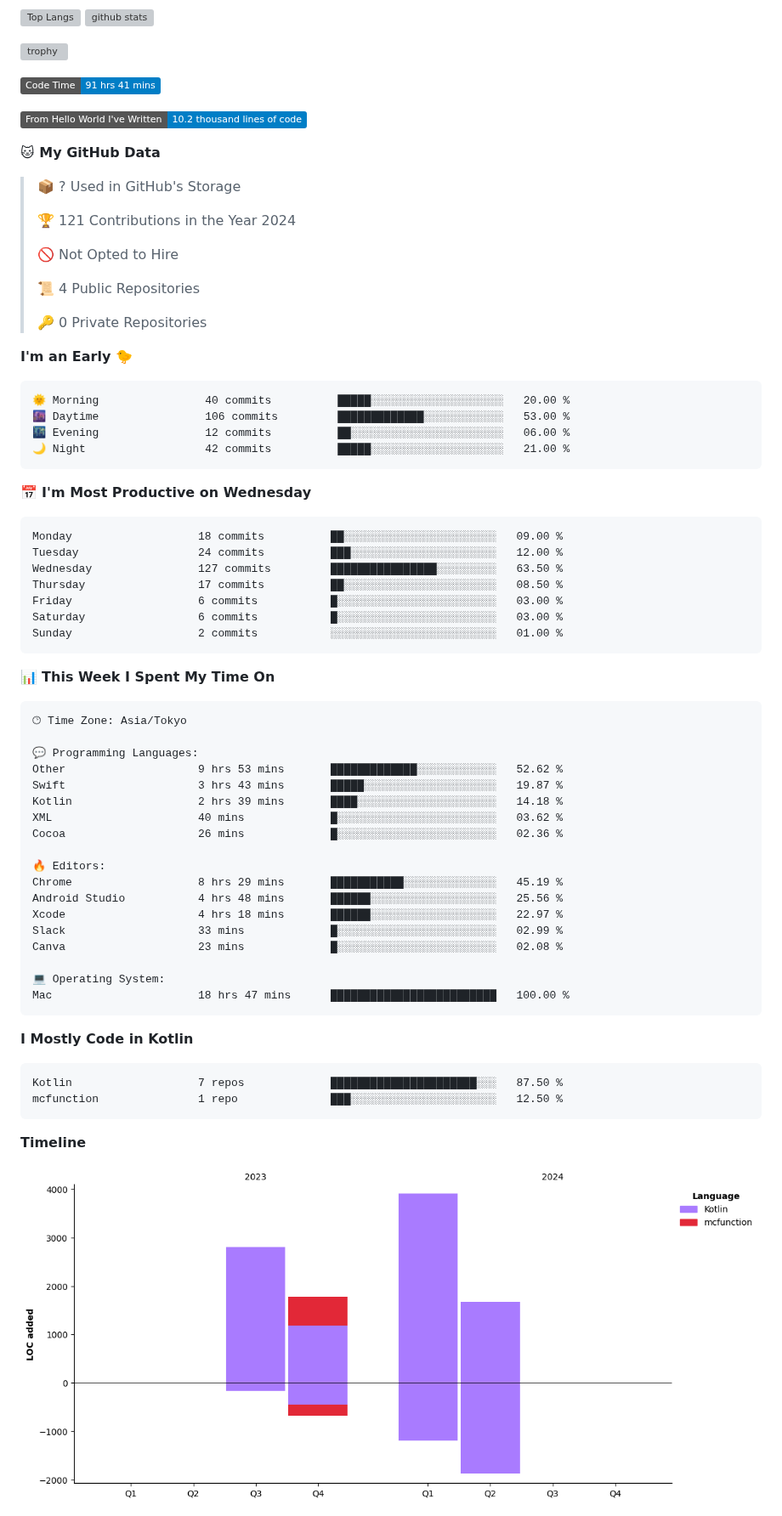
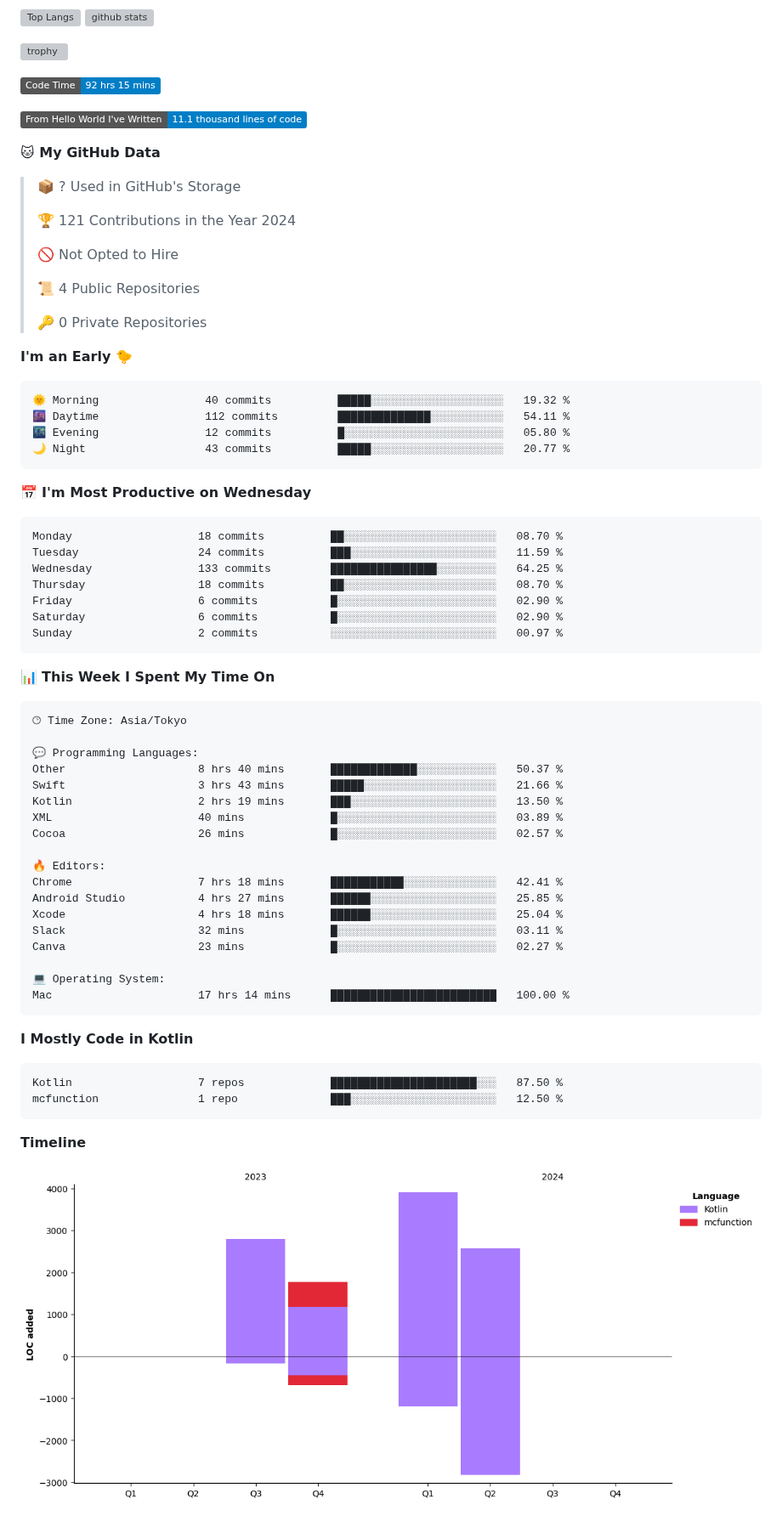
Before and after one commit to batapii/batapii, a Markdown page: README.md, the part around one of its changes. Shown at 85% size. GitHub-like rendering; pictures changed too: assets/bar_graph.png; badges without logos; grey boxes are pictures that could not be loaded.

Commit message:
Updated with Dev Metrics

````diff
--- a/README.md
+++ b/README.md
@@ -19,9 +19,9 @@
 
 
 <!--START_SECTION:waka-->
-![Code Time](http://img.shields.io/badge/Code%20Time-91%20hrs%2041%20mins-blue)
+![Code Time](http://img.shields.io/badge/Code%20Time-92%20hrs%2015%20mins-blue)
 
-![Lines of code](https://img.shields.io/badge/From%20Hello%20World%20I%27ve%20Written-10.2%20thousand%20lines%20of%20code-blue)
+![Lines of code](https://img.shields.io/badge/From%20Hello%20World%20I%27ve%20Written-11.1%20thousand%20lines%20of%20code-blue)
 
 **🐱 My GitHub Data**
 
@@ -38,21 +38,21 @@
 **I'm an Early 🐤**
 
 ```text
-🌞 Morning                40 commits          █████░░░░░░░░░░░░░░░░░░░░   20.00 %
-🌆 Daytime                106 commits         █████████████░░░░░░░░░░░░   53.00 %
-🌃 Evening                12 commits          ██░░░░░░░░░░░░░░░░░░░░░░░   06.00 %
-🌙 Night                  42 commits          █████░░░░░░░░░░░░░░░░░░░░   21.00 %
+🌞 Morning                40 commits          █████░░░░░░░░░░░░░░░░░░░░   19.32 %
+🌆 Daytime                112 commits         ██████████████░░░░░░░░░░░   54.11 %
+🌃 Evening                12 commits          █░░░░░░░░░░░░░░░░░░░░░░░░   05.80 %
+🌙 Night                  43 commits          █████░░░░░░░░░░░░░░░░░░░░   20.77 %
 ```
 📅 **I'm Most Productive on Wednesday**
 
 ```text
-Monday                   18 commits          ██░░░░░░░░░░░░░░░░░░░░░░░   09.00 %
-Tuesday                  24 commits          ███░░░░░░░░░░░░░░░░░░░░░░   12.00 %
-Wednesday                127 commits         ████████████████░░░░░░░░░   63.50 %
-Thursday                 17 commits          ██░░░░░░░░░░░░░░░░░░░░░░░   08.50 %
-Friday                   6 commits           █░░░░░░░░░░░░░░░░░░░░░░░░   03.00 %
-Saturday                 6 commits           █░░░░░░░░░░░░░░░░░░░░░░░░   03.00 %
-Sunday                   2 commits           ░░░░░░░░░░░░░░░░░░░░░░░░░   01.00 %
+Monday                   18 commits          ██░░░░░░░░░░░░░░░░░░░░░░░   08.70 %
+Tuesday                  24 commits          ███░░░░░░░░░░░░░░░░░░░░░░   11.59 %
+Wednesday                133 commits         ████████████████░░░░░░░░░   64.25 %
+Thursday                 18 commits          ██░░░░░░░░░░░░░░░░░░░░░░░   08.70 %
+Friday                   6 commits           █░░░░░░░░░░░░░░░░░░░░░░░░   02.90 %
+Saturday                 6 commits           █░░░░░░░░░░░░░░░░░░░░░░░░   02.90 %
+Sunday                   2 commits           ░░░░░░░░░░░░░░░░░░░░░░░░░   00.97 %
 ```
 
 
@@ -62,21 +62,21 @@ Sunday                   2 commits           ░░░░░░░░░░░
 🕑︎ Time Zone: Asia/Tokyo
 
 💬 Programming Languages:
-Other                    9 hrs 53 mins       █████████████░░░░░░░░░░░░   52.62 %
-Swift                    3 hrs 43 mins       █████░░░░░░░░░░░░░░░░░░░░   19.87 %
-Kotlin                   2 hrs 39 mins       ████░░░░░░░░░░░░░░░░░░░░░   14.18 %
-XML                      40 mins             █░░░░░░░░░░░░░░░░░░░░░░░░   03.62 %
-Cocoa                    26 mins             █░░░░░░░░░░░░░░░░░░░░░░░░   02.36 %
+Other                    8 hrs 40 mins       █████████████░░░░░░░░░░░░   50.37 %
+Swift                    3 hrs 43 mins       █████░░░░░░░░░░░░░░░░░░░░   21.66 %
+Kotlin                   2 hrs 19 mins       ███░░░░░░░░░░░░░░░░░░░░░░   13.50 %
+XML                      40 mins             █░░░░░░░░░░░░░░░░░░░░░░░░   03.89 %
+Cocoa                    26 mins             █░░░░░░░░░░░░░░░░░░░░░░░░   02.57 %
 
 🔥 Editors:
-Chrome                   8 hrs 29 mins       ███████████░░░░░░░░░░░░░░   45.19 %
-Android Studio           4 hrs 48 mins       ██████░░░░░░░░░░░░░░░░░░░   25.56 %
-Xcode                    4 hrs 18 mins       ██████░░░░░░░░░░░░░░░░░░░   22.97 %
-Slack                    33 mins             █░░░░░░░░░░░░░░░░░░░░░░░░   02.99 %
-Canva                    23 mins             █░░░░░░░░░░░░░░░░░░░░░░░░   02.08 %
+Chrome                   7 hrs 18 mins       ███████████░░░░░░░░░░░░░░   42.41 %
+Android Studio           4 hrs 27 mins       ██████░░░░░░░░░░░░░░░░░░░   25.85 %
+Xcode                    4 hrs 18 mins       ██████░░░░░░░░░░░░░░░░░░░   25.04 %
+Slack                    32 mins             █░░░░░░░░░░░░░░░░░░░░░░░░   03.11 %
+Canva                    23 mins             █░░░░░░░░░░░░░░░░░░░░░░░░   02.27 %
 
 💻 Operating System:
-Mac                      18 hrs 47 mins      █████████████████████████   100.00 %
+Mac                      17 hrs 14 mins      █████████████████████████   100.00 %
 ```
 
 **I Mostly Code in Kotlin**
````
Also changed, not shown: other parts of README.md (+1 -1 lines).
